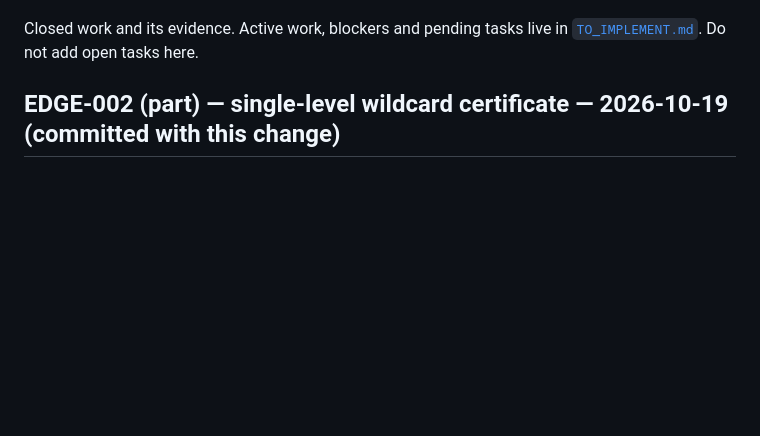
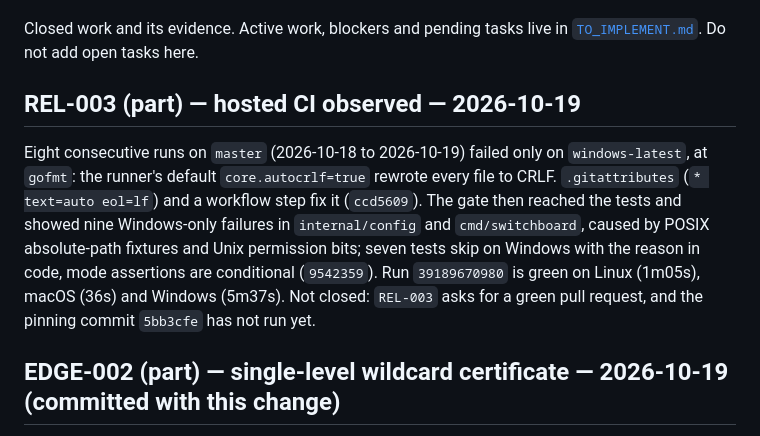
Before and after one commit to ozal-project/ozal, a Markdown page: docs/IMPLEMENTED.md, the part around one of its changes. GitHub-like rendering; blank space fills up the shorter version.

```diff
--- a/docs/IMPLEMENTED.md
+++ b/docs/IMPLEMENTED.md
@@ -5,6 +5,18 @@
 
 Closed work and its evidence. Active work, blockers and pending tasks live in
 [`TO_IMPLEMENT.md`](TO_IMPLEMENT.md). Do not add open tasks here.
+
+## REL-003 (part) — hosted CI observed — 2026-10-19
+
+Eight consecutive runs on `master` (2026-10-18 to 2026-10-19) failed only on
+`windows-latest`, at `gofmt`: the runner's default `core.autocrlf=true` rewrote
+every file to CRLF. `.gitattributes` (`* text=auto eol=lf`) and a workflow step fix
+it (`ccd5609`). The gate then reached the tests and showed nine Windows-only
+failures in `internal/config` and `cmd/switchboard`, caused by POSIX absolute-path
+fixtures and Unix permission bits; seven tests skip on Windows with the reason in
+code, mode assertions are conditional (`9542359`). Run `39189670980` is green on
+Linux (1m05s), macOS (36s) and Windows (5m37s). Not closed: `REL-003` asks for a
+green pull request, and the pinning commit `5bb3cfe` has not run yet.
 
 ## EDGE-002 (part) — single-level wildcard certificate — 2026-10-19 (committed with this change)
 
```
Also changed, not shown: other parts of docs/IMPLEMENTED.md (+1 -1 lines), README.md (+9 -6 lines), docs/TO_IMPLEMENT.md (+4 -4 lines).
